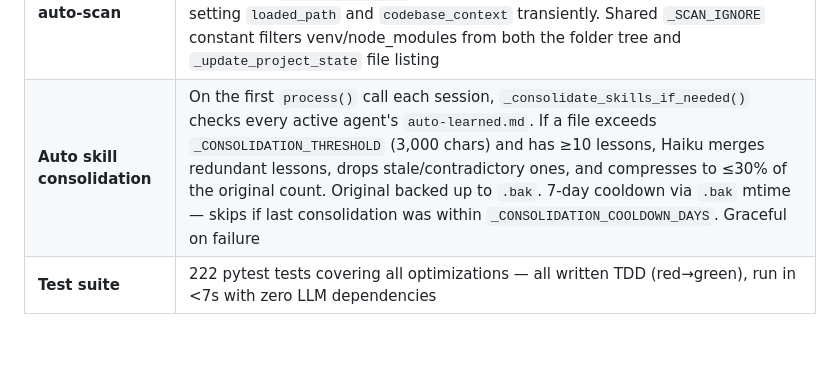
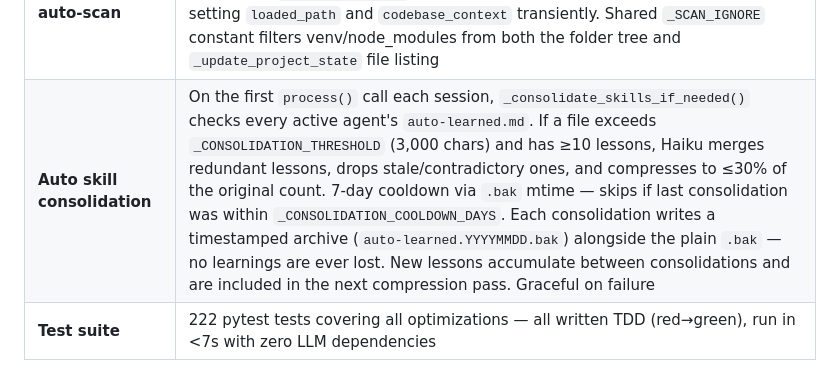
Before and after one commit to keyurnandu/family-agents, a Markdown page: ARCHITECTURE.md, the part around the change. Rendered like a GitHub page; blank space fills up the shorter version.

```diff
--- a/ARCHITECTURE.md
+++ b/ARCHITECTURE.md
@@ -237,5 +237,5 @@ flowchart TD
 | **Failure logging** | Passive Level 1 failure log — every execution failure (bash error/timeout/blocked, health check fail, file blocked, autopilot premature stop) is appended to a `failures` SQLite table with timestamp, agent, category, command, error snippet, and user request context. `/failures [category]` command displays recent failures in a Rich table, filterable by category. Zero overhead — just an INSERT per failure, no agent feedback loop (Level 2) |
 | **Auto-expand truncated docs** | Project docs are capped at `max_doc_chars` (1,500) in agent system prompts to control token budget. When a doc is truncated, a `[DOC_TRUNCATED:filename:size]` marker is inserted. Before the LLM call, `_expand_truncated_docs()` checks if the task references a truncated doc (keyword match on filename stem) and replaces it with the full file from disk — zero extra LLM cost. Fallback: if the agent's response still mentions "truncated"/"cut off" without emitting READ_FILE, force-expands all truncated docs and re-calls once |
 | **Project dir auto-scan** | Projects created within family-agents (not `/load`ed) previously had zero file visibility — agents couldn't see folder trees or use READ_FILE. Now `process()` auto-scans `projects/<name>/` each turn when no external codebase is loaded, setting `loaded_path` and `codebase_context` transiently. Shared `_SCAN_IGNORE` constant filters venv/node_modules from both the folder tree and `_update_project_state` file listing |
-| **Auto skill consolidation** | On the first `process()` call each session, `_consolidate_skills_if_needed()` checks every active agent's `auto-learned.md`. If a file exceeds `_CONSOLIDATION_THRESHOLD` (3,000 chars) and has ≥10 lessons, Haiku merges redundant lessons, drops stale/contradictory ones, and compresses to ≤30% of the original count. Original backed up to `.bak`. 7-day cooldown via `.bak` mtime — skips if last consolidation was within `_CONSOLIDATION_COOLDOWN_DAYS`. Graceful on failure |
+| **Auto skill consolidation** | On the first `process()` call each session, `_consolidate_skills_if_needed()` checks every active agent's `auto-learned.md`. If a file exceeds `_CONSOLIDATION_THRESHOLD` (3,000 chars) and has ≥10 lessons, Haiku merges redundant lessons, drops stale/contradictory ones, and compresses to ≤30% of the original count. 7-day cooldown via `.bak` mtime — skips if last consolidation was within `_CONSOLIDATION_COOLDOWN_DAYS`. Each consolidation writes a timestamped archive (`auto-learned.YYYYMMDD.bak`) alongside the plain `.bak` — no learnings are ever lost. New lessons accumulate between consolidations and are included in the next compression pass. Graceful on failure |
 | **Test suite** | 222 pytest tests covering all optimizations — all written TDD (red→green), run in <7s with zero LLM dependencies |
```
Also changed, not shown: README.md (+9 -0 lines).
